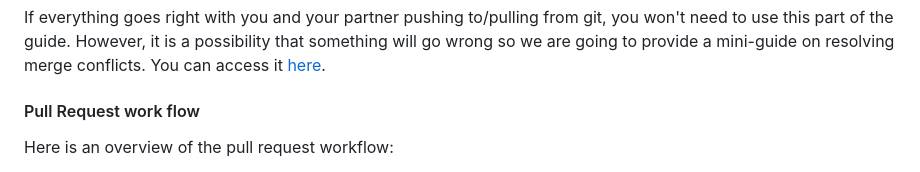
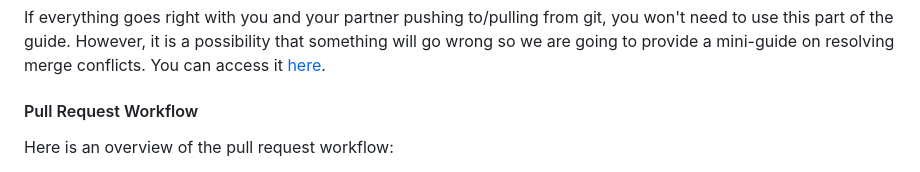
Before and after one commit to HenokA22/course-website, a Markdown page: README.md, the part around the change. Drawn GitHub-style.

```diff
--- a/README.md
+++ b/README.md
@@ -10,7 +10,7 @@ When multiple people work on the same GitLab project, things become a bit more c
 
 If everything goes right with you and your partner pushing to/pulling from git, you won't need to use this part of the guide. However, it is a possibility that something will go wrong so we are going to provide a mini-guide on resolving merge conflicts. You can access it [here](merge-conflict-guide.md).
 
-#### Pull Request work flow
+#### Pull Request Workflow
 
 Here is an overview of the pull request workflow:
 1. “Pull” the changes to your local machine (get the most recent base)
```
